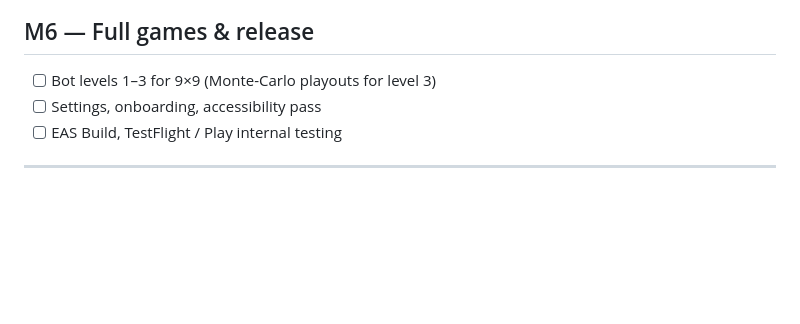
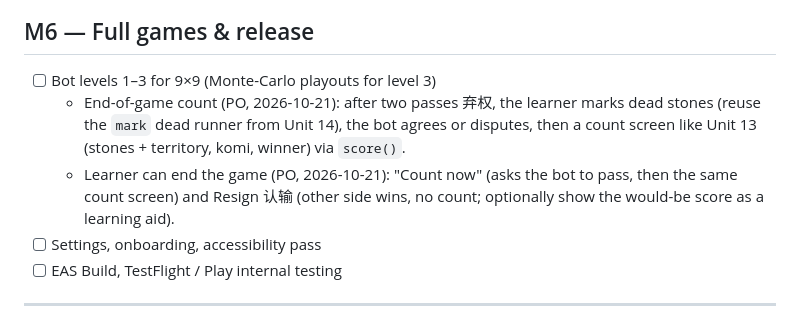
Before and after one commit to Agnes-Lain/let-s-GO, a Markdown page: docs/ROADMAP.md, the part around the change. GitHub-like rendering; blank space fills up the shorter version.

Commit message:
Roadmap: M6 end-of-game count, Count now and Resign (PO request)
Co-Authored-By: Claude Opus 5.5 <noreply@anthropic.com>

```diff
--- a/docs/ROADMAP.md
+++ b/docs/ROADMAP.md
@@ -40,6 +40,11 @@ One checkbox ≈ one Claude Code session ≈ one PR. Paste the suggested prompt
 
 ## M6 — Full games & release
 - [ ] Bot levels 1–3 for 9×9 (Monte-Carlo playouts for level 3)
+  - End-of-game count (PO, 2026-10-21): after two passes 弃权, the learner marks dead stones (reuse the
+    `mark` dead runner from Unit 14), the bot agrees or disputes, then a count screen like Unit 13
+    (stones + territory, komi, winner) via `score()`.
+  - Learner can end the game (PO, 2026-10-21): "Count now" (asks the bot to pass, then the same count
+    screen) and Resign 认输 (other side wins, no count; optionally show the would-be score as a learning aid).
 - [ ] Settings, onboarding, accessibility pass
 - [ ] EAS Build, TestFlight / Play internal testing
 
```
